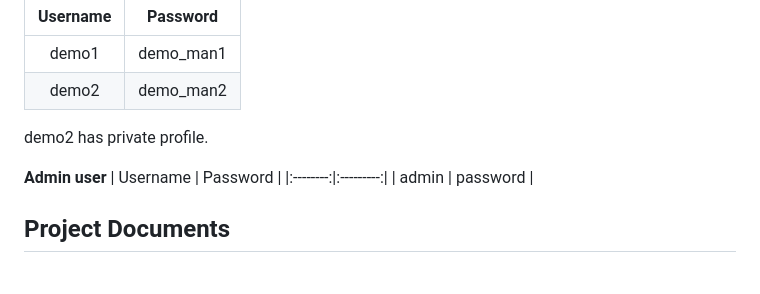
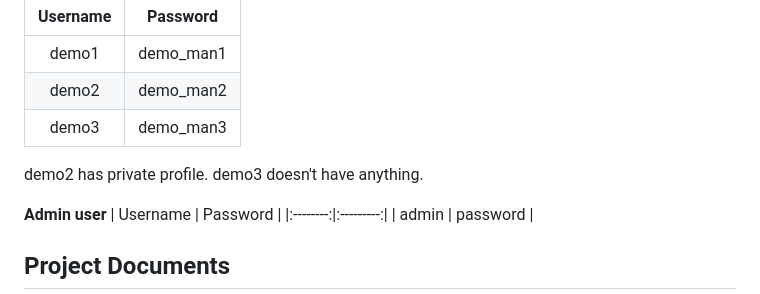
Before and after one commit to SpezSpellz/SpezSpellz, a Markdown page: README.md, the part around the change. Drawn GitHub-style; blank space fills up the shorter version.

Commit message:
Add demo3 to README.md

```diff
--- a/README.md
+++ b/README.md
@@ -69,8 +69,10 @@ Here is what they contain
 |:--------:|:---------:|
 |  demo1   | demo_man1 |
 |  demo2   | demo_man2 |
+|  demo3   | demo_man3 |
 
 demo2 has private profile.
+demo3 doesn't have anything.
 
 **Admin user**
 | Username | Password  |
```
